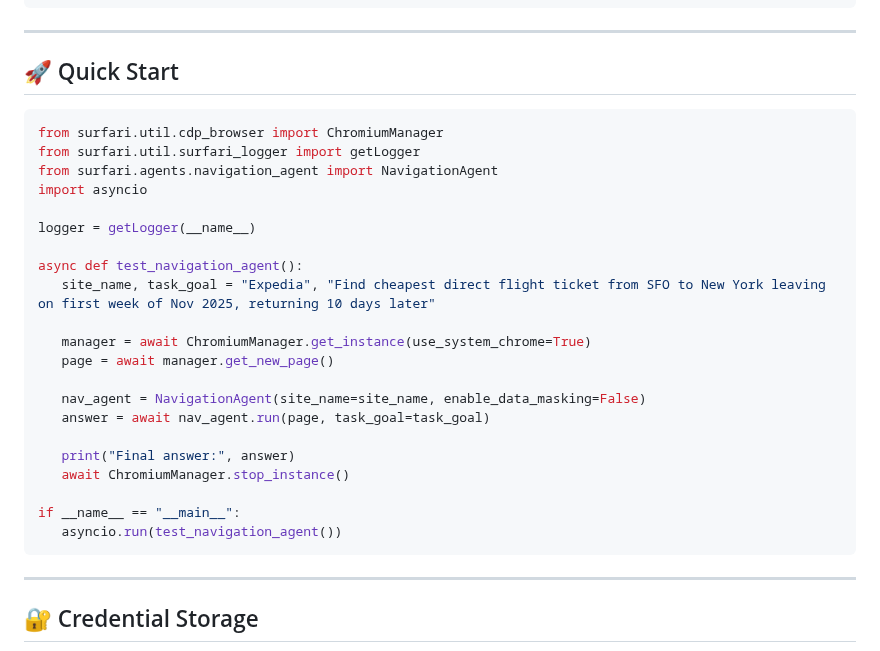
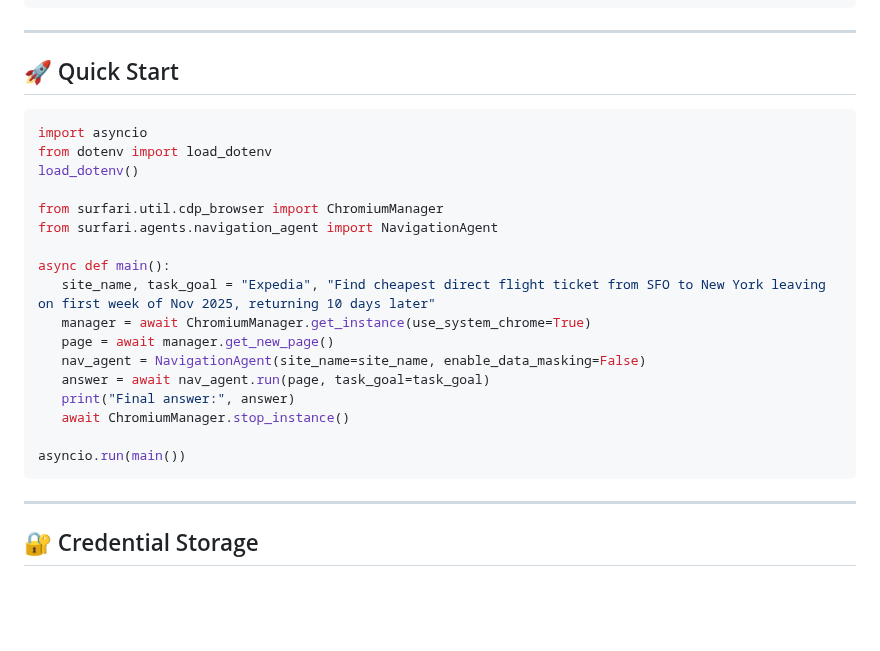
Before and after one commit to surfari-ai/surfari, a Markdown page: README.md, the part around the change. Rendered like a GitHub page; blank space fills up the shorter version.

````diff
--- a/README.md
+++ b/README.md
@@ -87,27 +87,23 @@ pip install .
 ## 🚀 Quick Start
 
 ```python
+import asyncio
+from dotenv import load_dotenv
+load_dotenv()
+
 from surfari.util.cdp_browser import ChromiumManager
-from surfari.util.surfari_logger import getLogger
 from surfari.agents.navigation_agent import NavigationAgent
-import asyncio
 
-logger = getLogger(__name__)
-
-async def test_navigation_agent():
+async def main():
    site_name, task_goal = "Expedia", "Find cheapest direct flight ticket from SFO to New York leaving on first week of Nov 2025, returning 10 days later"
-
    manager = await ChromiumManager.get_instance(use_system_chrome=True)
    page = await manager.get_new_page()
-
    nav_agent = NavigationAgent(site_name=site_name, enable_data_masking=False)
    answer = await nav_agent.run(page, task_goal=task_goal)
-
    print("Final answer:", answer)
    await ChromiumManager.stop_instance()
 
-if __name__ == "__main__":
-   asyncio.run(test_navigation_agent())
+asyncio.run(main())
 ```
 
 ---
````
